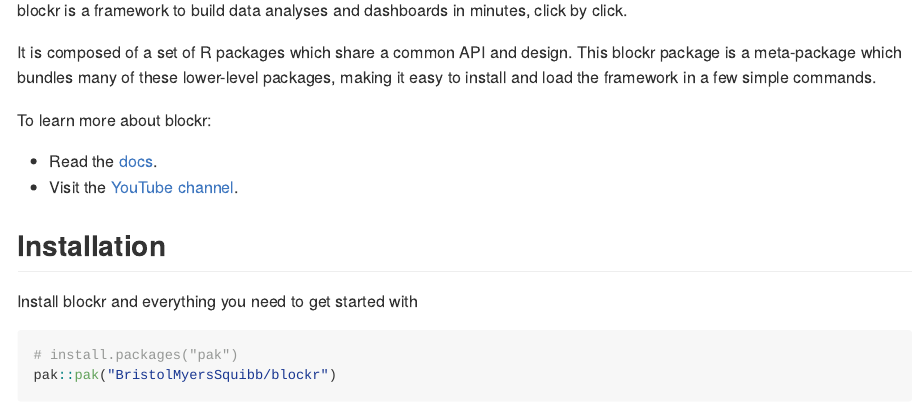
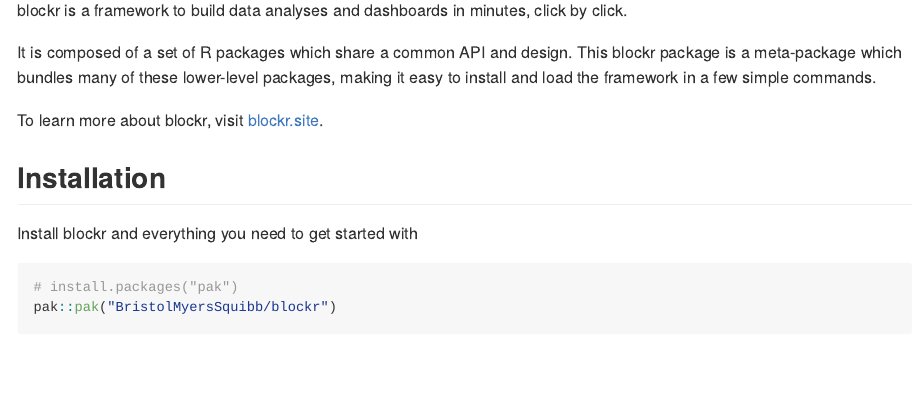
Before and after one commit to BristolMyersSquibb/blockr, an R Markdown document (README.Rmd): the page in a window 1100 px wide, from 110 px down. The pictures show the output file README.md that the author committed with the source, drawn offline in the style of GitHub; badge pictures from the web are left out.

Commit message:
Point README to blockr.site

```diff
--- a/README.Rmd
+++ b/README.Rmd
@@ -26,10 +26,7 @@
 It is composed of a set of R packages which share a common API and design.
 This blockr package is a meta-package which bundles many of these lower-level packages, making it easy to install and load the framework in a few simple commands.
 
-To learn more about blockr:
-
-- Read the [docs](https://bristolmyerssquibb.github.io/blockr/).
-- Visit the [YouTube channel](https://www.youtube.com/@blockr-project).
+To learn more about blockr, visit [blockr.site](https://blockr.site).
 
 ## Installation
 
```
Also changed, not shown: README.md.
